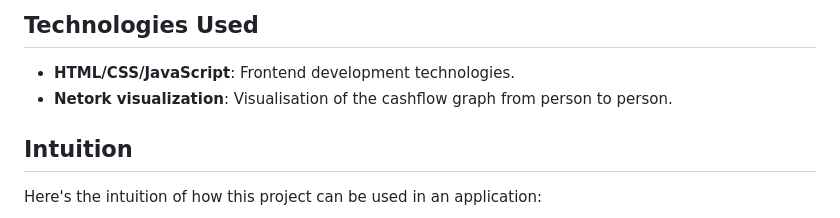
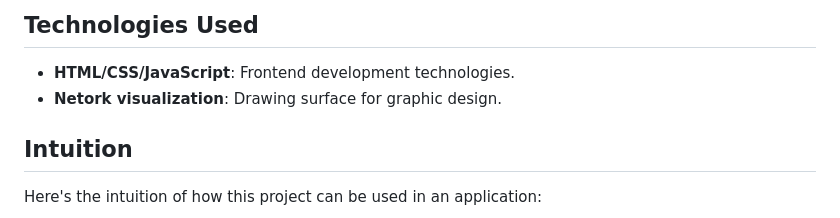
Before and after one commit to Dodo-sr13/cash-settlement, a Markdown page: README.md, the part around one of its changes. Rendered like a GitHub page.

```diff
--- a/README.md
+++ b/README.md
@@ -5,7 +5,7 @@ Welcome to the a cash settlement project! This project aims to minimise the cash
 ## Technologies Used
 
 - **HTML/CSS/JavaScript**: Frontend development technologies.
-- **Netork visualization**: Visualisation of the cashflow graph from person to person.
+- **Netork visualization**: Drawing surface for graphic design.
 
 ## Intuition
 
```
Also changed, not shown: other parts of README.md (+1 -1 lines).
